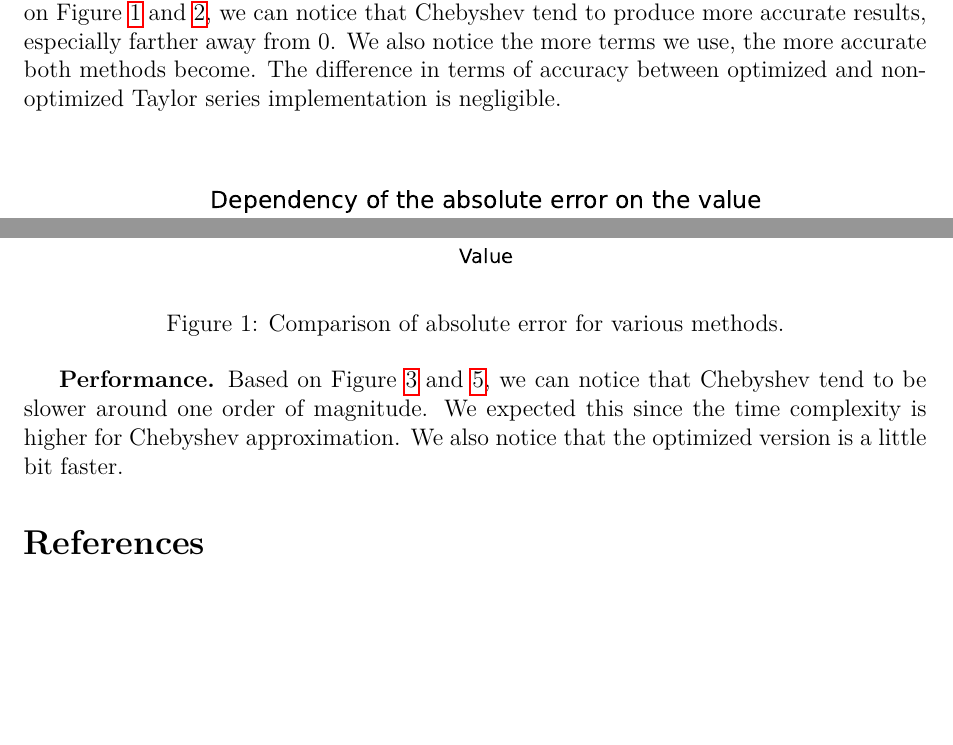
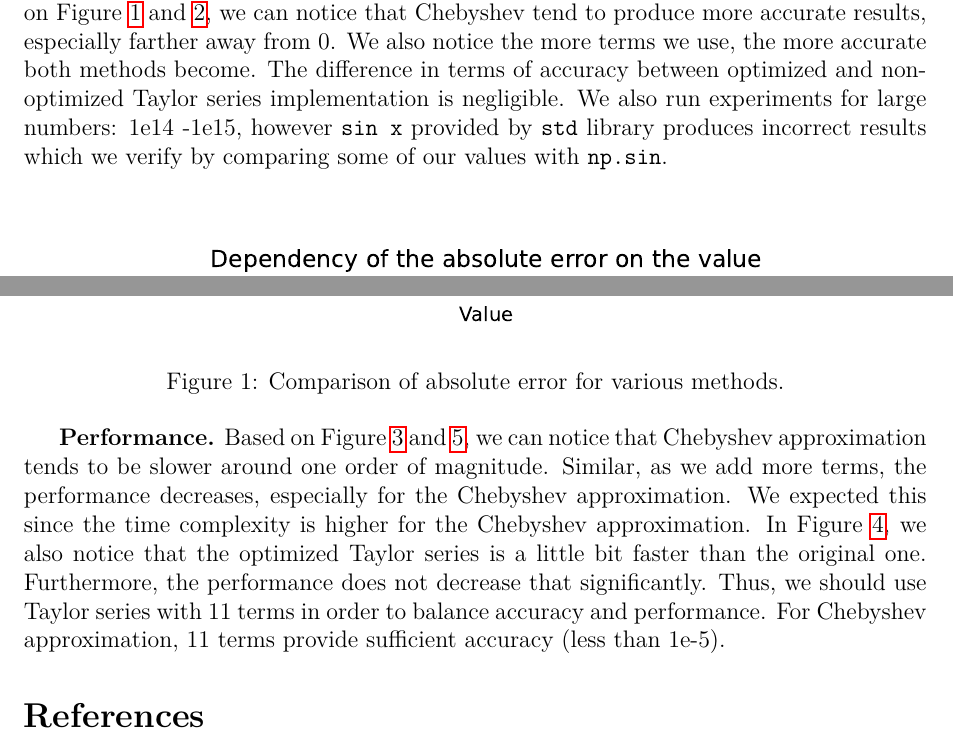
Before and after one commit to popina1994/Next-Silicon-Report, a LaTeX document (main.tex): two parts of page 10 of 14, joined at a grey line, cut so that both start at the same text, the shorter picture padded with empty space. Compiled offline with pdfLaTeX.

Commit message:
1. Adding performance vs accuracy analysis,

```diff
--- a/main.tex
+++ b/main.tex
@@ -172,6 +173,7 @@ Further, instead of following Theorem \ref{th:cheb_approx}, the algorithm implem
 Here we compare the performance and accuracy of various methods.
 \textbf{Accuracy.}
 Based on Figure \ref{fig:abs_error} and \ref{fig:rel_error}, we can notice that Chebyshev tend to produce more accurate results, especially farther away from 0. We also notice the more terms we use, the more accurate both methods become. The difference in terms of accuracy between optimized and non-optimized Taylor series implementation is negligible.
+We also run experiments for large numbers: 1e14 -1e15, however \texttt{sin x} provided by \texttt{std} library produces incorrect results which we verify by comparing some of our values with \texttt{np.sin}.
 
 \begin{figure}[h]
   \centering
@@ -188,9 +190,12 @@ Based on Figure \ref{fig:abs_error} and \ref{fig:rel_error}, we can notice that
 \end{figure}
 
 \textbf{Performance.}
-Based on Figure \ref{fig:perf_inc} and \ref{fig:cheb_vs_tay}, we can notice that Chebyshev tend to be slower around one order of magnitude.
-We expected this since the time complexity is higher for Chebyshev approximation.
-We also notice that the optimized version is a little bit faster.
+Based on Figure \ref{fig:perf_inc} and \ref{fig:cheb_vs_tay}, we can notice that Chebyshev approximation tends to be slower around one order of magnitude.
+Similar, as we add more terms, the performance decreases, especially for the Chebyshev approximation.
+We expected this since the time complexity is higher for the Chebyshev approximation.
+In Figure \ref{fig:perf_orig_opt}, we also notice that the optimized Taylor series  is a little bit faster than the original one. Furthermore, the performance does not decrease that significantly.
+Thus, we should use Taylor series with 11 terms in order to balance accuracy and performance.
+For Chebyshev approximation, 11 terms provide sufficient accuracy (less than 1e-5).
 \begin{figure}[h]
     \centering
     \includegraphics[width=\textwidth]{plots/performance/inc_rel_pi_001.pdf}
```
Also changed, not shown: main.pdf, main.tex (17 more changed lines).
